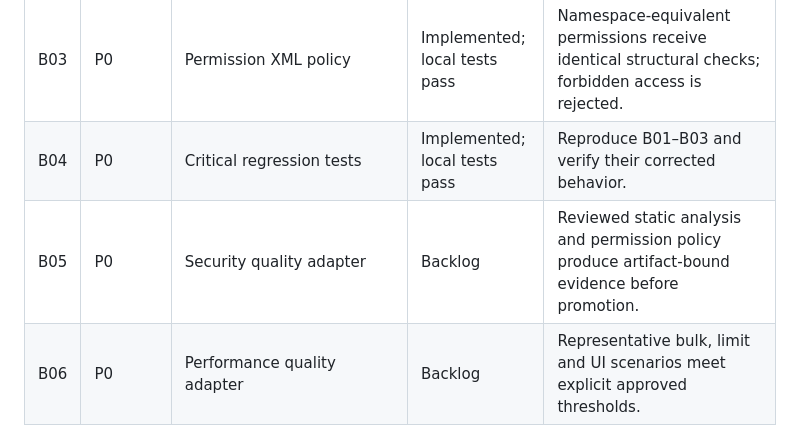
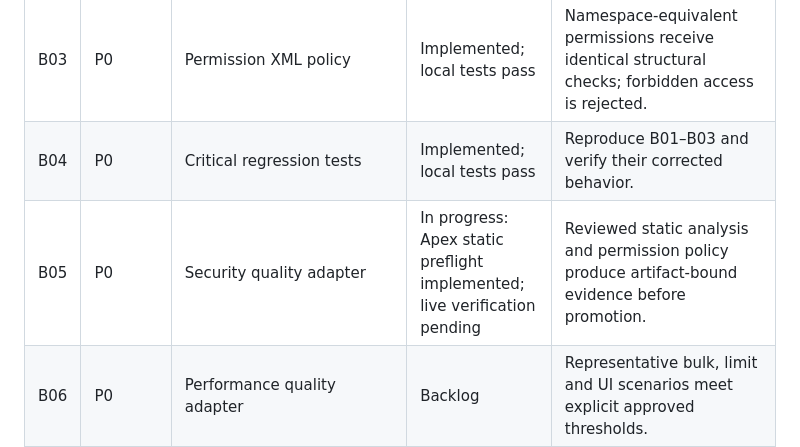
Before and after one commit to kamikaze1120/salesforce-delivery-agent, a Markdown page: docs/BACKLOG.md, the part around the change. Drawn GitHub-style.

Commit message:
Track security preflight progress and remaining verification

```diff
--- a/docs/BACKLOG.md
+++ b/docs/BACKLOG.md
@@ -8,7 +8,7 @@ Baseline: independent audit of main `a064749`, 2026-10-12. Status is implementat
 | B02 | P0 | Deployment XML parsing | Implemented; local tests pass | Parse overall result independently of component outcomes; inconsistent success is rejected. |
 | B03 | P0 | Permission XML policy | Implemented; local tests pass | Namespace-equivalent permissions receive identical structural checks; forbidden access is rejected. |
 | B04 | P0 | Critical regression tests | Implemented; local tests pass | Reproduce B01–B03 and verify their corrected behavior. |
-| B05 | P0 | Security quality adapter | Backlog | Reviewed static analysis and permission policy produce artifact-bound evidence before promotion. |
+| B05 | P0 | Security quality adapter | In progress: Apex static preflight implemented; live verification pending | Reviewed static analysis and permission policy produce artifact-bound evidence before promotion. |
 | B06 | P0 | Performance quality adapter | Backlog | Representative bulk, limit and UI scenarios meet explicit approved thresholds. |
 | B07 | P0 | Destination license gate | Backlog | Every target provides applicable feature, permission, limit and dependency evidence; unknown blocks. |
 | B08 | P0 | Baseline regression adapter | Backlog | Approved existing-behavior tests run and retain results for each applicable stage. |
```
